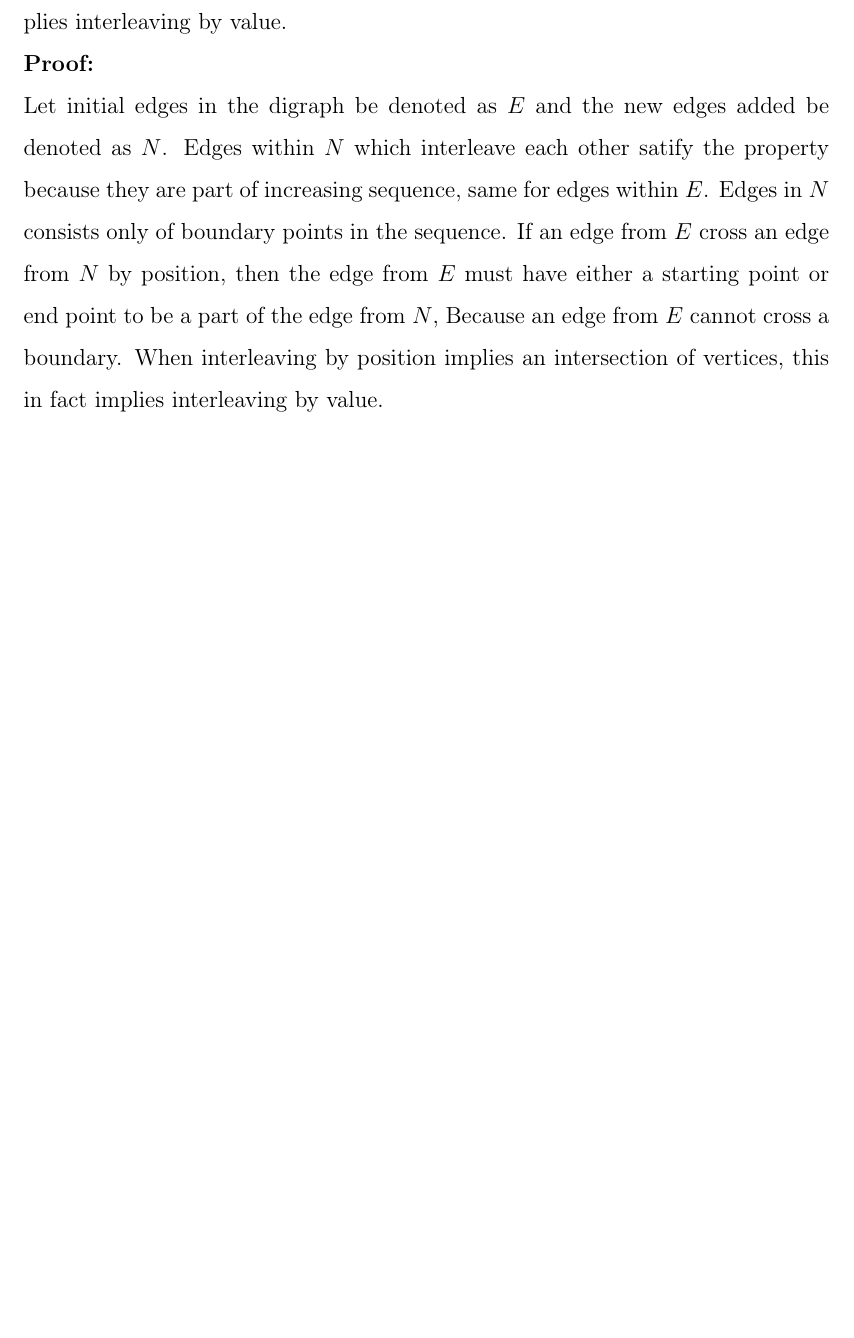
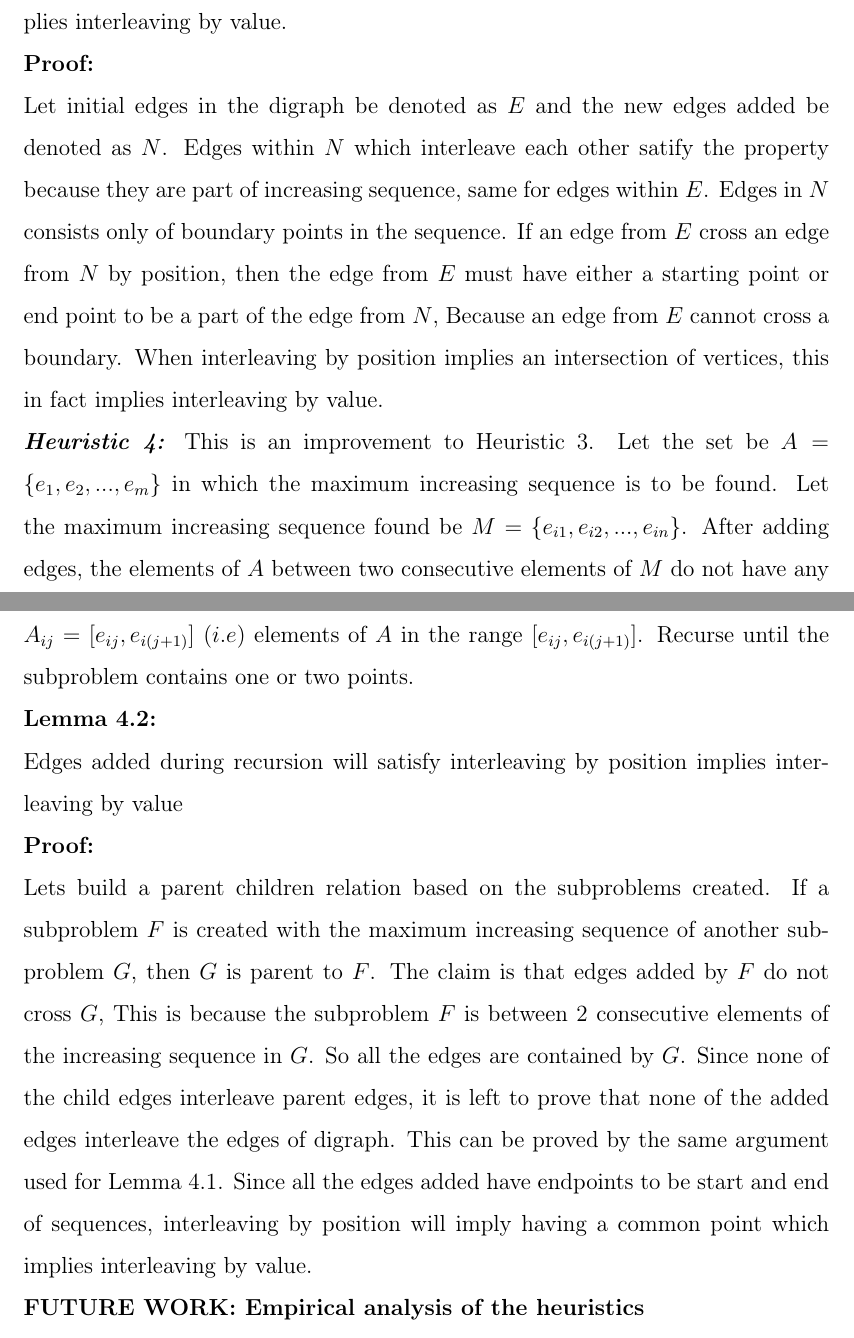
Before and after one commit to venketepprasad/btp, a LaTeX thesis (thesis/thesis.tex): part of page 27 of 28 before the commit and two parts of pages 27 and 28 of 29 after it, the two joined at a grey line, cut so that both start at the same text, the shorter picture padded with empty space. Compiled offline with pdfLaTeX.

Commit message:
new heuristic

```diff
--- a/thesis/thesis.tex
+++ b/thesis/thesis.tex
@@ -464,8 +464,12 @@ Finding optimal compatible set for a given edge set in an order graph is hard, b
 Consider $\pi = $ $\{1,5,2,6,3,7,9,4,8\}$. Corresponding set $S$ = \{(1,5),(2,6),(3,7,9) ,(4,8)\}. The edges in the digraph are $E =$ $\{(1,5),(2,6),(3,7),(3,9),(7,9),(4,8)\}$. First and last elements sequence are $A = $ $\{1,5,2,6,3,9,4,8\}$. So we find maximum increasing subsequence of A which is $\{1,2,3,4,8\}$. New edge set $E' = E \cup$ \{(1,2),(1,3),(1,4),(1,8),(2,3),(2,4),(2,8),(3,4),(3,8),(4,8)\}.\\
 \textbf{Lemma 4.1:}\\ Adding these edges will not violate the property that interleaving by position implies interleaving by value.\\
 \textbf{Proof:}\\
-Let initial edges in the digraph be denoted as $E$ and the new edges added be denoted as $N$. Edges within $N$ which interleave each other satify the property because they are part of increasing sequence, same for edges within $E$. Edges in $N$ consists only of boundary points in the sequence. If an edge from $E$ cross an edge from $N$ by position, then the edge from $E$ must have either a starting point or end point to be a part of the edge from $N$, Because an edge from $E$ cannot cross a boundary. When interleaving by position implies an intersection of vertices, this in fact implies interleaving by value.
-
+Let initial edges in the digraph be denoted as $E$ and the new edges added be denoted as $N$. Edges within $N$ which interleave each other satify the property because they are part of increasing sequence, same for edges within $E$. Edges in $N$ consists only of boundary points in the sequence. If an edge from $E$ cross an edge from $N$ by position, then the edge from $E$ must have either a starting point or end point to be a part of the edge from $N$, Because an edge from $E$ cannot cross a boundary. When interleaving by position implies an intersection of vertices, this in fact implies interleaving by value.\\
+\textit{\textbf{Heuristic 4:}} This is an improvement to Heuristic 3. Let the set be $A = \{e_1,e_2,...,e_m\}$ in which the maximum increasing sequence is to be found. Let the maximum increasing sequence found be $M = \{e_{i1},e_{i2},...,e_{in}\}$. After adding edges, the elements of $A$ between two consecutive elements of $M$ do not have any additional edges. So lets recurse problem with $n-1$ problems $A_{i1}$ to $A_{i(n-1)}$ where $A_{ij} = [e_{ij},e_{i(j+1)}]$ $(i.e)$ elements of $A$ in the range $[e_{ij},e_{i(j+1)}]$. Recurse until the subproblem contains one or two points.\\
+\textbf{Lemma 4.2:}\\ Edges added during recursion will satisfy interleaving by position implies interleaving by value\\
+\textbf{Proof:}\\
+Lets build a parent children relation based on the subproblems created. If a subproblem $F$ is created with the maximum increasing sequence of another subproblem $G$, then $G$ is parent to $F$. The claim is that edges added by $F$ do not cross $G$, This is because the subproblem $F$ is between 2 consecutive elements of the increasing sequence in $G$. So all the edges are contained by $G$. Since none of the child edges interleave parent edges, it is left to prove that none of the added edges interleave the edges of digraph. This can be proved by the same argument used for Lemma 4.1. Since all the edges added have endpoints to be start and end of sequences, interleaving by position will imply having a common point which implies interleaving by value.\\
+\textbf{FUTURE WORK: Empirical analysis of the heuristics}
 %%%%%%%%%%%%%%%%%%%%%%%%%%%%%%%%%%%%%%%%%%%%%%%%%%%%%%%%%%%%
 % Appendices.
 
```
Also changed, not shown: thesis/thesis.pdf, 2 other files.
